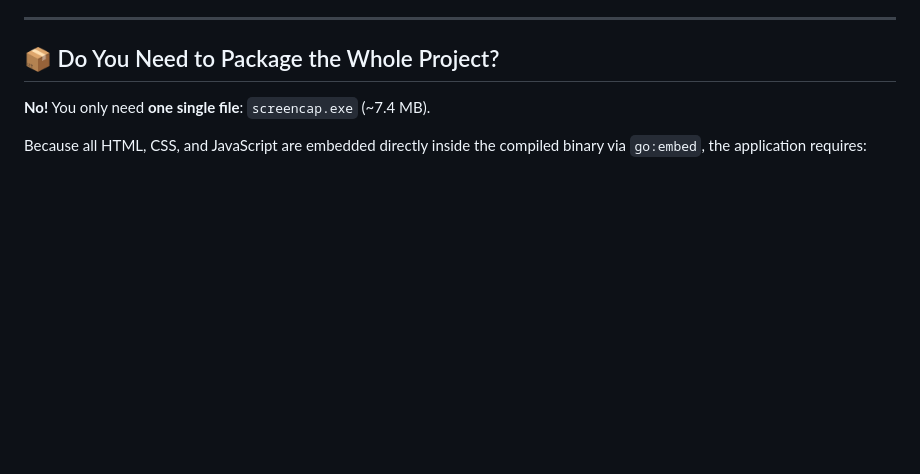
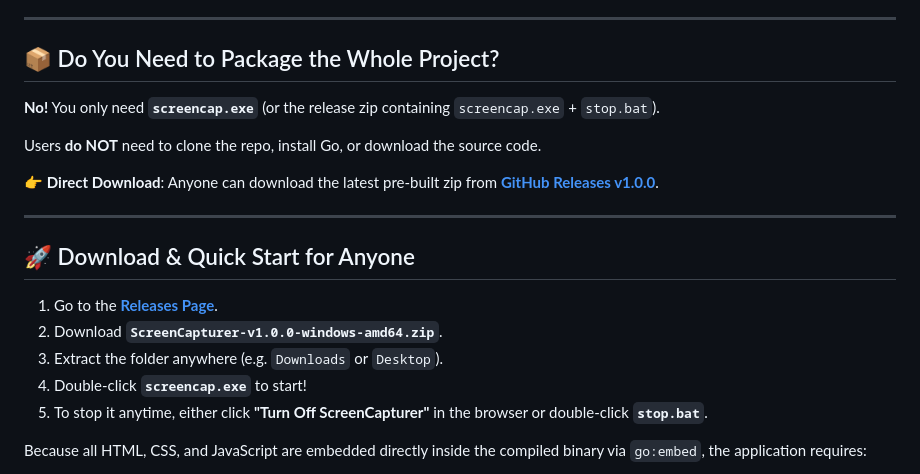
Before and after one commit to Rohan-droid7/ScreenCapturer, a Markdown page: README.md, the part around the change. Rendered like a GitHub page; blank space fills up the shorter version.

Commit message:
docs: add direct GitHub releases download links in README

```diff
--- a/README.md
+++ b/README.md
@@ -47,7 +47,21 @@ ScreenCapturer is engineered with a strict **"Do nothing until requested"** arch
 
 ## 📦 Do You Need to Package the Whole Project?
 
-**No!** You only need **one single file**: `screencap.exe` (~7.4 MB).
+**No!** You only need **`screencap.exe`** (or the release zip containing `screencap.exe` + `stop.bat`).
+
+Users **do NOT** need to clone the repo, install Go, or download the source code.
+
+👉 **Direct Download**: Anyone can download the latest pre-built zip from [**GitHub Releases v1.0.0**](https://github.com/Rohan-droid7341/ScreenCapturer/releases/latest).
+
+---
+
+## 🚀 Download & Quick Start for Anyone
+
+1. Go to the [**Releases Page**](https://github.com/Rohan-droid7341/ScreenCapturer/releases/latest).
+2. Download **`ScreenCapturer-v1.0.0-windows-amd64.zip`**.
+3. Extract the folder anywhere (e.g. `Downloads` or `Desktop`).
+4. Double-click **`screencap.exe`** to start!
+5. To stop it anytime, either click **"Turn Off ScreenCapturer"** in the browser or double-click **`stop.bat`**.
 
 Because all HTML, CSS, and JavaScript are embedded directly inside the compiled binary via `go:embed`, the application requires:
 - ❌ No Node.js / Python / frontend runtime
```
